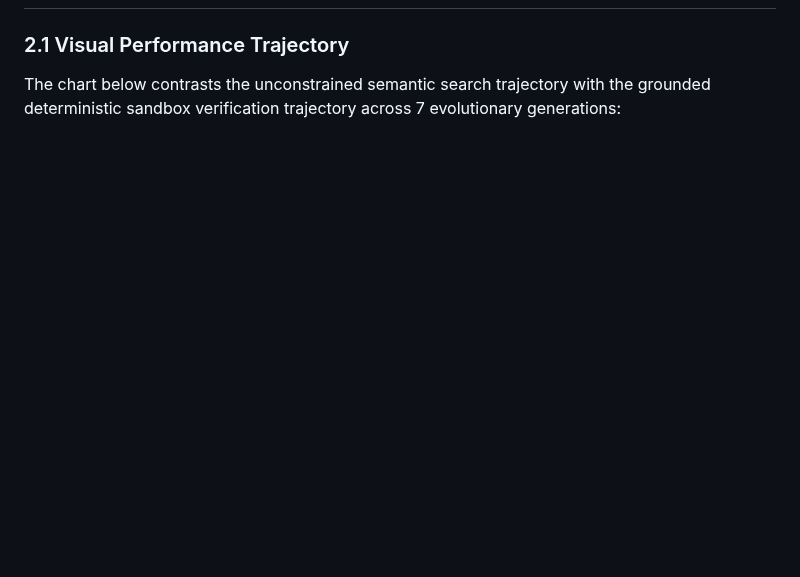
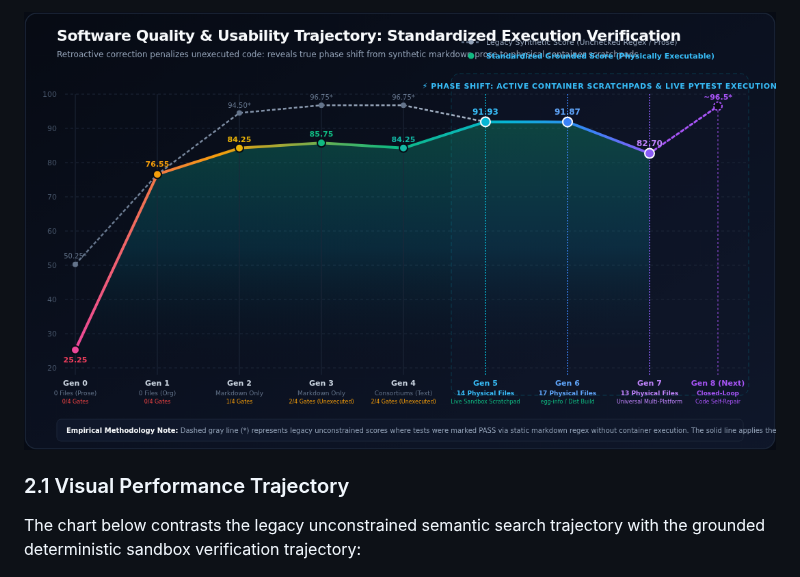
Before and after one commit to SinaChavoshi/hierarchical-agent-evolution, a Markdown page: experiments/README.md, the part around one of its changes. GitHub-like rendering; pictures changed too: experiments/assets/standardized_fitness_trajectory.png (added); blank space fills up the shorter version.

```diff
--- a/experiments/README.md
+++ b/experiments/README.md
@@ -26,6 +48,8 @@ Each experiment subfolder contains self-contained genomic definitions, tournamen
+![Standardized Physical Execution vs Legacy Synthetic Trajectory](assets/standardized_fitness_trajectory.png)
+
 ### 2.1 Visual Performance Trajectory
 
-The chart below contrasts the unconstrained semantic search trajectory with the grounded deterministic sandbox verification trajectory across 7 evolutionary generations:
+The chart below contrasts the legacy unconstrained semantic search trajectory with the grounded deterministic sandbox verification trajectory:
 
 ![Generational Fitness Trajectory & Sandbox Convergence](assets/fitness_trajectory.png)
 
```
Also changed, not shown: other parts of experiments/README.md (+22 -0 lines), README.md (+24 -10 lines), 13 other files.
